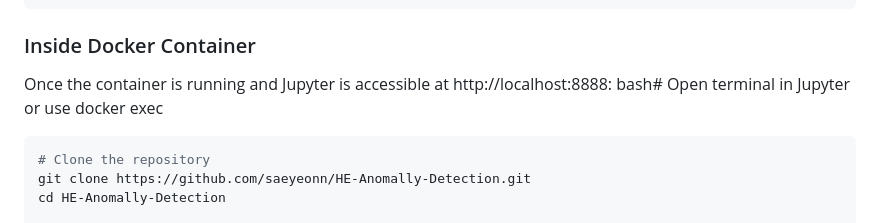
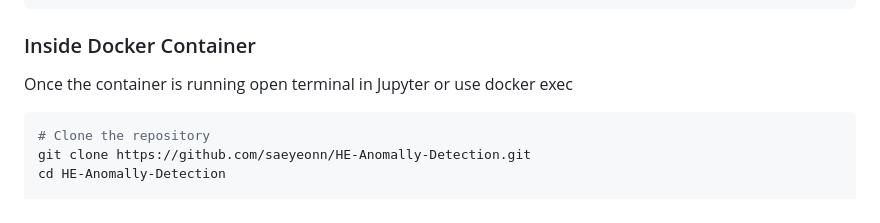
Before and after one commit to saeyeonn/HE-Anomally-Detection, a Markdown page: README.md, the part around the change printed below. GitHub-like rendering.

````diff
--- a/README.md
+++ b/README.md
@@ -64,8 +74,7 @@ docker run -p 8888:8888 --rm -it cryptolabinc/heaan-stat:1.0.0-cpu
 ```
 
 ### Inside Docker Container
-Once the container is running and Jupyter is accessible at http://localhost:8888:
-bash# Open terminal in Jupyter or use docker exec
+Once the container is running open terminal in Jupyter or use docker exec
 
 ```bash
 # Clone the repository
````
Also changed, not shown: other parts of README.md (+19 -0 lines).
